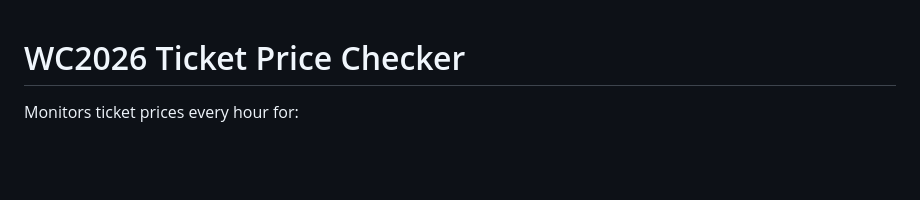
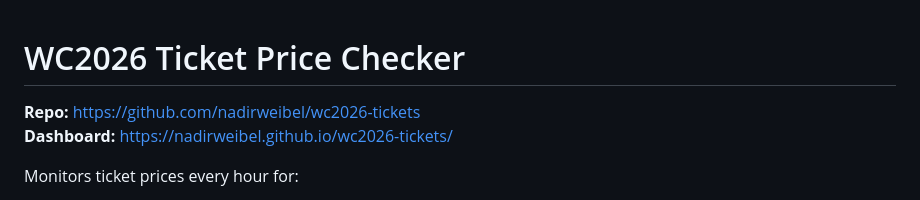
Before and after one commit to nadirweibel/wc2026-tickets, a Markdown page: README.md, the part around the change. GitHub-like rendering; blank space fills up the shorter version.

Commit message:
Add live URLs to README
Co-Authored-By: Claude Sonnet 4.6 <noreply@anthropic.com>

```diff
--- a/README.md
+++ b/README.md
@@ -1,4 +1,8 @@
 # WC2026 Ticket Price Checker
+
+**Repo:** https://github.com/nadirweibel/wc2026-tickets
+**Dashboard:** https://nadirweibel.github.io/wc2026-tickets/
+
 
 Monitors ticket prices every hour for:
 - **Switzerland national team** games (any venue)
```
